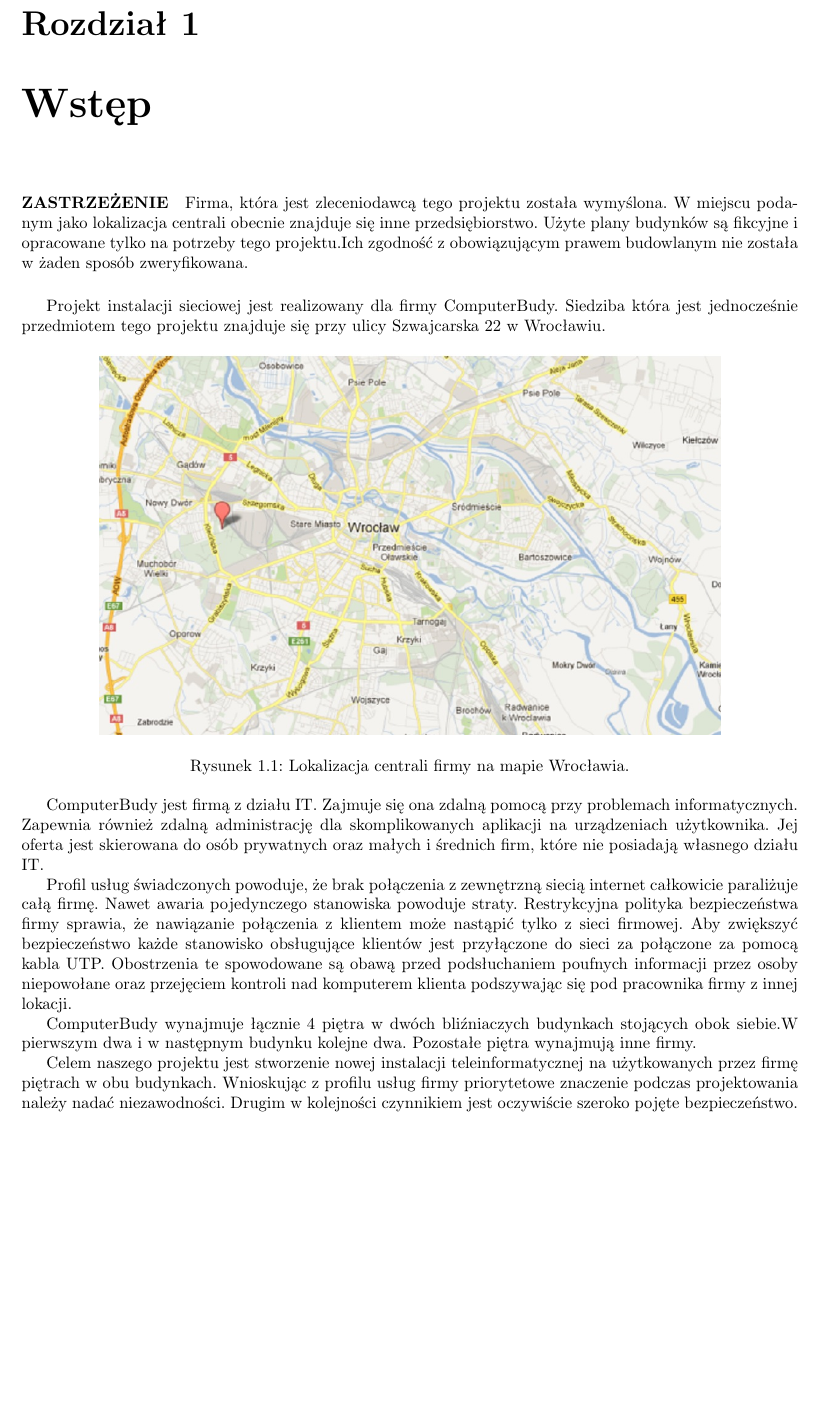
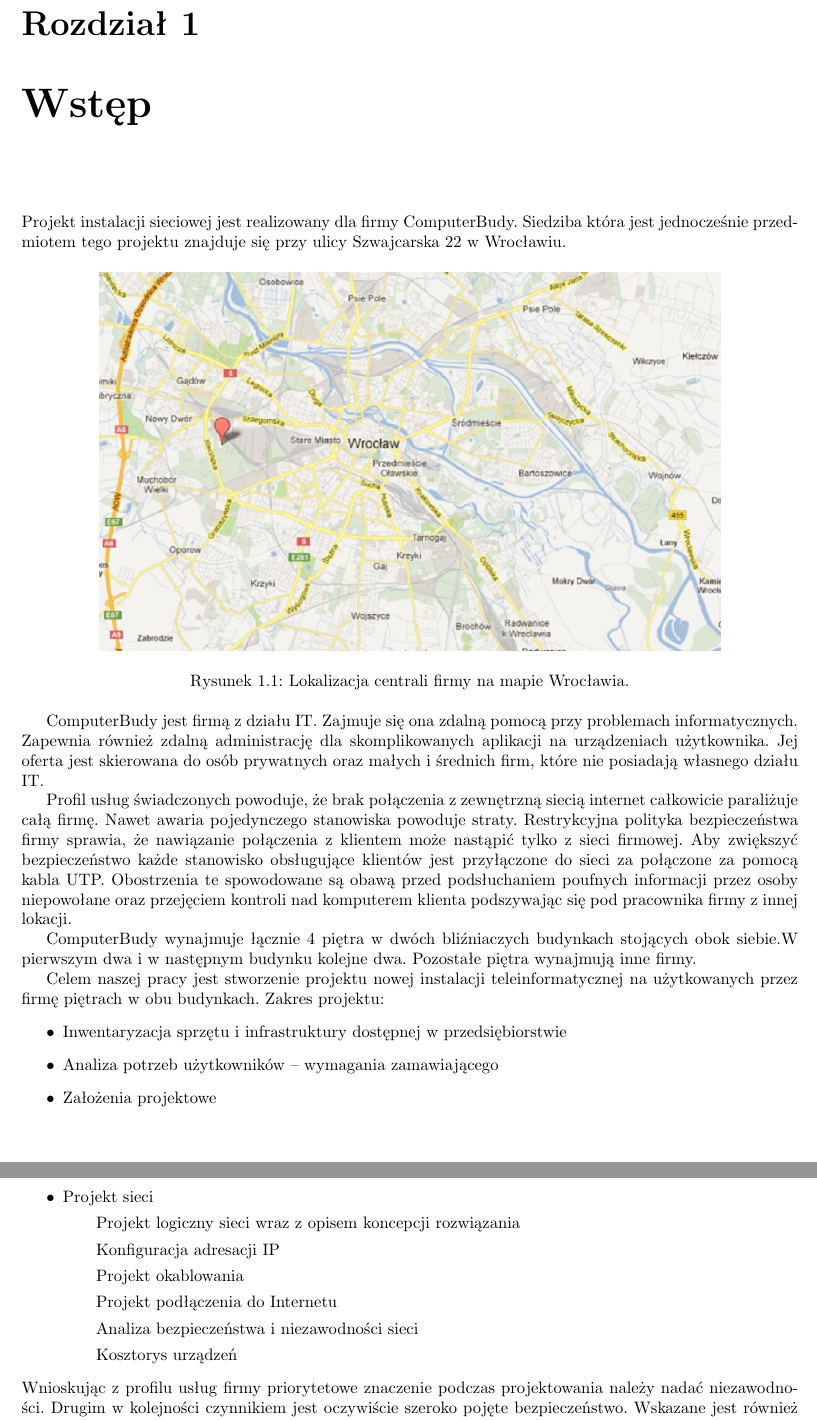
Before and after one commit to unfr3sh/lokal, a LaTeX document (projekt lokalne sieci.tex): part of page 3 of 8 before the commit and two parts of pages 3 and 4 of 8 after it, the two joined at a grey line, cut so that both start at the same text, the shorter picture padded with empty space. Compiled offline with pdfLaTeX.

Commit message:
po wolkowaiuku

```diff
--- a/projekt lokalne sieci.tex
+++ b/projekt lokalne sieci.tex
@@ -78,10 +78,6 @@
 \tableofcontents
 
 \chapter{Wstęp}
-\paragraph{ZASTRZEŻENIE}
-Firma, która jest zleceniodawcą tego projektu została wymyślona.
-W miejscu podanym jako lokalizacja centrali obecnie znajduje się inne przedsiębiorstwo. Użyte plany budynków są fikcyjne i opracowane tylko na
-potrzeby tego projektu.Ich zgodność z obowiązującym prawem budowlanym nie została w żaden sposób zweryfikowana.
 
 \vspace{0,5cm}
 Projekt instalacji sieciowej jest realizowany dla firmy ComputerBudy. Siedziba która jest jednocześnie przedmiotem tego projektu znajduje się
@@ -106,8 +102,21 @@ przejęciem kontroli nad komputerem klienta podszywając się pod pracownika fir
 ComputerBudy wynajmuje łącznie 4 piętra w dwóch bliźniaczych budynkach stojących obok siebie.W pierwszym dwa i w następnym budynku kolejne dwa.
 Pozostałe piętra wynajmują inne firmy.
 
-Celem naszego projektu jest stworzenie nowej instalacji teleinformatycznej na użytkowanych przez firmę piętrach w obu budynkach. Wnioskując z
-profilu usług firmy priorytetowe znaczenie podczas projektowania należy nadać niezawodności. Drugim w kolejności czynnikiem jest oczywiście
+Celem naszej pracy jest stworzenie projektu nowej instalacji teleinformatycznej na użytkowanych przez firmę piętrach w obu budynkach. Zakres projektu:
+\begin{itemize}
+\item{Inwentaryzacja sprzętu i infrastruktury dostępnej w przedsiębiorstwie}
+\item{Analiza potrzeb użytkowników – wymagania zamawiającego}
+\item{Założenia projektowe}
+\item{Projekt sieci}
+\subitem{Projekt logiczny sieci wraz z opisem koncepcji rozwiązania}
+\subitem{Konfiguracja adresacji IP}
+\subitem{Projekt okablowania}
+\subitem{Projekt podłączenia do Internetu}
+\subitem{Analiza bezpieczeństwa i niezawodności sieci}
+\subitem{Kosztorys urządzeń}
+
+\end{itemize}
+Wnioskując z profilu usług firmy priorytetowe znaczenie podczas projektowania należy nadać niezawodności. Drugim w kolejności czynnikiem jest oczywiście
 szeroko pojęte bezpieczeństwo. Wskazane jest również zapewnienie łatwej możliwości rozbudowy sieci w tym budynku na kolejne piętra.
 Oczywiście jako, że zleceniodawca jest firmą prywatną należy zminimalizować koszty całego przedsięwzięcia.
 
```
